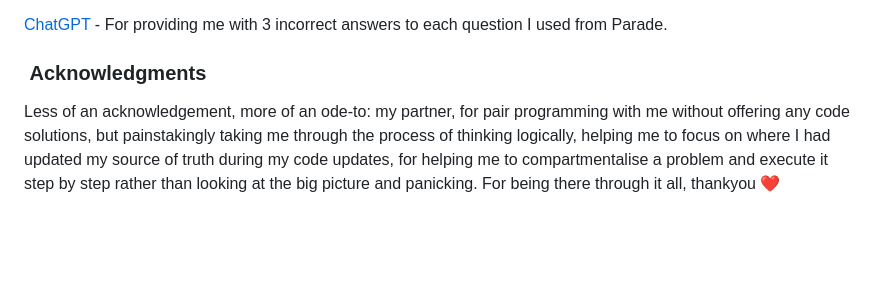
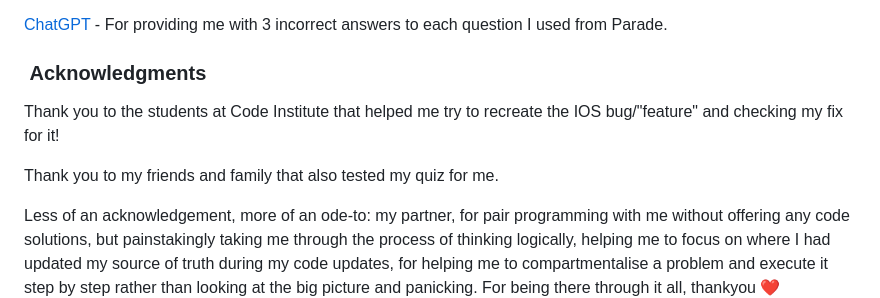
Before and after one commit to emmy-codes/Star-Trek-Quiz, a Markdown page: README.md, the part around the change. GitHub-like rendering; blank space fills up the shorter version.

Commit message:
Update README.md
Update acknowledgements

```diff
--- a/README.md
+++ b/README.md
@@ -199,4 +199,8 @@ The modal dialog code was taken from MDNs guide with some tweaking and Googlign
 
 ###  Acknowledgments
 
+Thank you to the students at Code Institute that helped me try to recreate the IOS bug/"feature" and checking my fix for it!
+
+Thank you to my friends and family that also tested my quiz for me.
+
 Less of an acknowledgement, more of an ode-to: my partner, for pair programming with me without offering any code solutions, but painstakingly taking me through the process of thinking logically, helping me to focus on where I had updated my source of truth during my code updates, for helping me to compartmentalise a problem and execute it step by step rather than looking at the big picture and panicking. For being there through it all, thankyou ❤️
```
